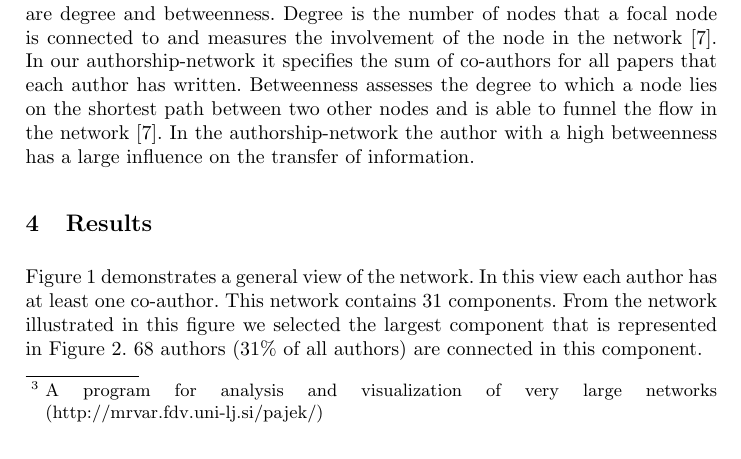
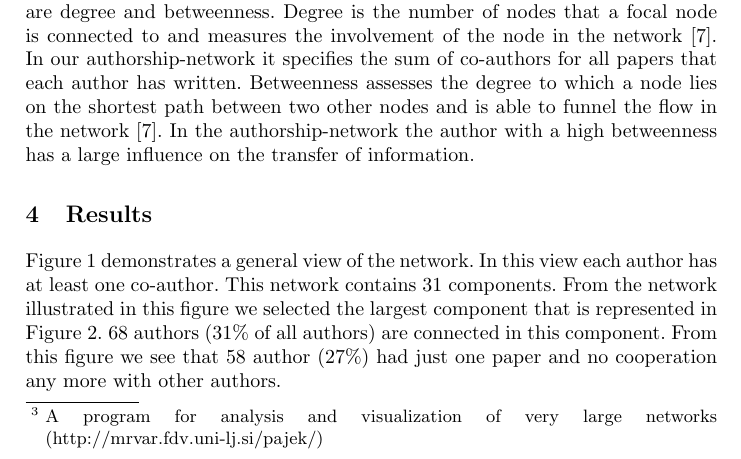
Before and after one commit to PhilippMayr/NKOS-bibliography, a LaTeX thesis (paper-nkos16/NKOS2016.tex): part of page 3 of 8, cut so that both start at the same text. Compiled offline with pdfLaTeX.

Commit message:
small change

```diff
--- a/paper-nkos16/NKOS2016.tex
+++ b/paper-nkos16/NKOS2016.tex
@@ -156,7 +156,7 @@ Two often used centrality measures of authors are degree and betweenness. Degree
 
 \section{Results}\label{results}
 
-Figure \ref{fig:wholenet} demonstrates a general view of the network. In this view each author has at least one co-author. This network contains 31 components. From the network illustrated in this figure we selected the largest component that is represented in Figure \ref{fig:largestComponent}. 68 authors (31\% of all authors) are connected in this component.
+Figure \ref{fig:wholenet} demonstrates a general view of the network. In this view each author has at least one co-author. This network contains 31 components. From the network illustrated in this figure we selected the largest component that is represented in Figure \ref{fig:largestComponent}. 68 authors (31\% of all authors) are connected in this component. From this figure we see that 58 author (27\%) had just one paper and no cooperation any more with other authors.
 
 %todo add some more details and interpretation
 
```
Also changed, not shown: paper-nkos16/NKOS2016.pdf, 2 other files.
